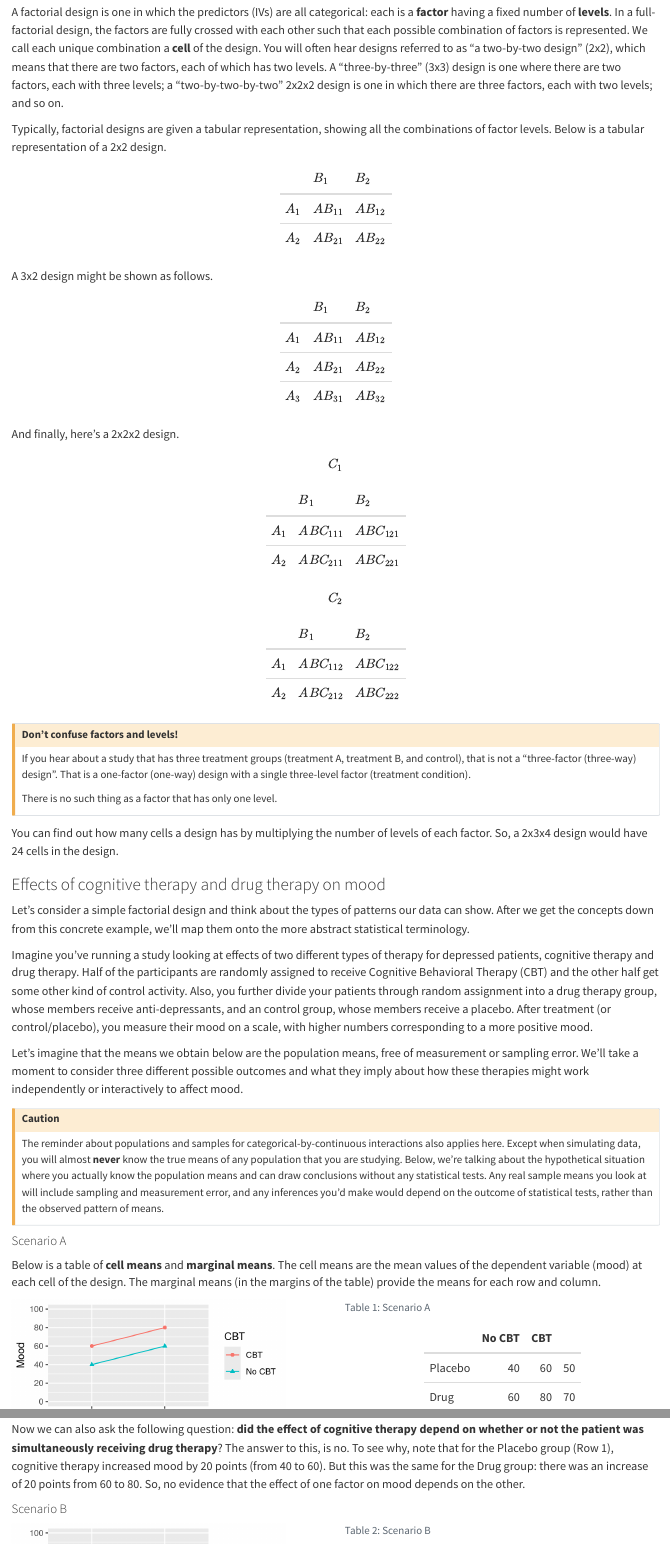
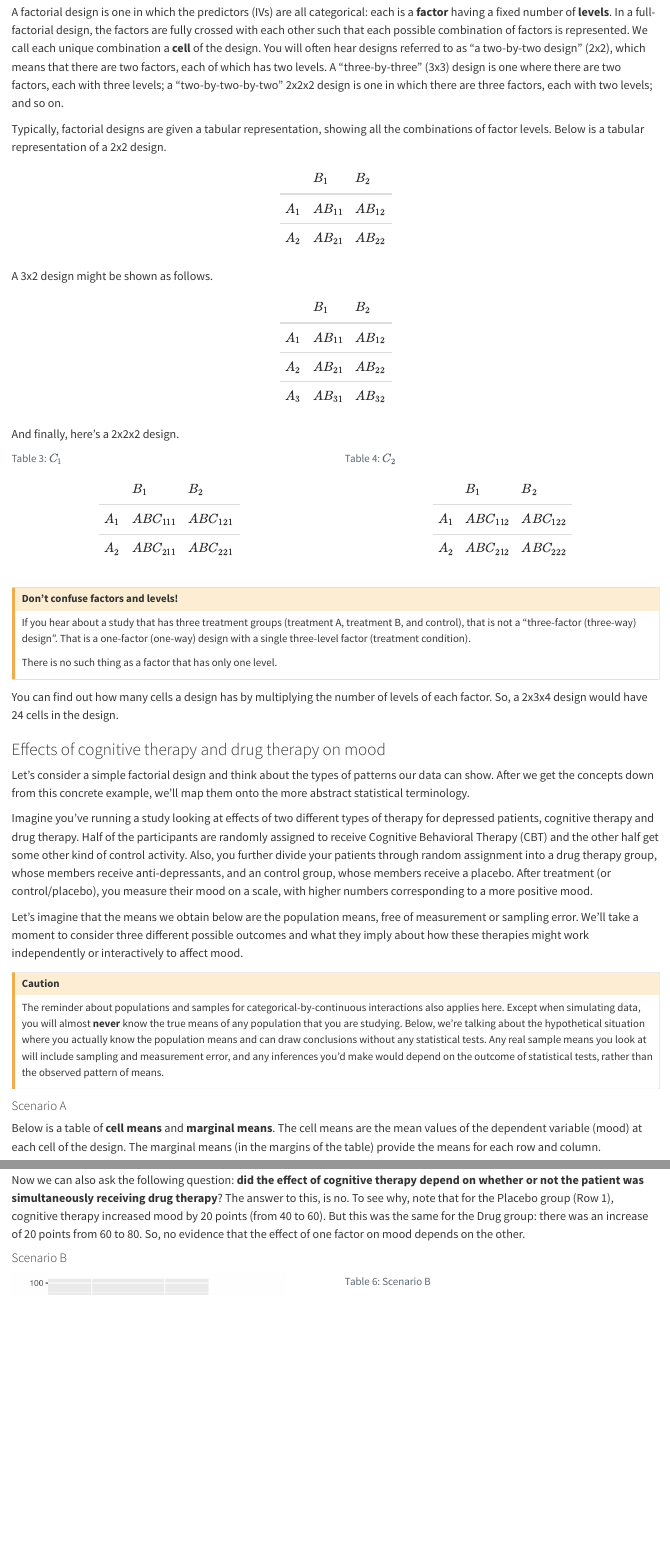
Before and after one commit to PsyTeachR/stat-models-v2, a Quarto document (interactions.qmd): the page in a window 1100 px wide, from 7080 px down, and a second part further down, joined at a grey line. Rendered offline with R 4.5, knitr and Pandoc in place of Quarto, with nearby package versions.

Commit message:
fix math rendering

````diff
--- a/interactions.qmd
+++ b/interactions.qmd
@@ -320,12 +320,13 @@ A factorial design is one in which the predictors (IVs) are all categorical: eac
 Typically, factorial designs are given a tabular representation, showing all the combinations of factor levels. Below is a tabular representation of a 2x2 design.
 
 ```{r}
-#| label: full-factorial-2x3
+#| label: tbl-full-factorial-2x3
 #| echo: false
-.a <- data.frame(`$B_1$` = c("$AB_{11}$", "$AB_{21}$"),
-                 `$B_2$` = c("$AB_{12}$", "$AB_{22}$"), check.names = FALSE)
+#| html-table-processing: none
+.a <- data.frame(`\\(B_1\\)` = c("\\(AB_{11}\\)", "\\(AB_{21}\\)"),
+                 `\\(B_2\\)` = c("\\(AB_{12}\\)", "\\(AB_{22}\\)"), check.names = FALSE)
 
-rownames(.a) <- c("$A_1$", "$A_2$")
+rownames(.a) <- c("\\(A_1\\)", "\\(A_2\\)")
 
 knitr::kable(.a) |>
   kable_styling(full_width = FALSE)
@@ -334,12 +335,13 @@ knitr::kable(.a) |>
 A 3x2 design might be shown as follows.
 
 ```{r}
-#| label: full-factorial
+#| label: tbl-full-factorial
 #| echo: false
-.a <- data.frame(`$B_1$` = c("$AB_{11}$", "$AB_{21}$", "$AB_{31}$"),
-                 `$B_2$` = c("$AB_{12}$", "$AB_{22}$", "$AB_{32}$"), check.names = FALSE)
+#| html-table-processing: none
+.a <- data.frame(`\\(B_1\\)` = c("\\(AB_{11}\\)", "\\(AB_{21}\\)", "\\(AB_{31}\\)"),
+                 `\\(B_2\\)` = c("\\(AB_{12}\\)", "\\(AB_{22}\\)", "\\(AB_{32}\\)"), check.names = FALSE)
 
-rownames(.a) <- c("$A_1$", "$A_2$", "$A_3$")
+rownames(.a) <- c("\\(A_1\\)", "\\(A_2\\)", "\\(A_3\\)")
 
 knitr::kable(.a) |>
   kable_styling(full_width = FALSE)
@@ -347,33 +349,45 @@ knitr::kable(.a) |>
 
 And finally, here's a 2x2x2 design.
 
-$$C_1$$
+:::: {.columns}
+
+::: {.column width="50%"}
 
 ```{r}
-#| label: full-factorial-2x2-c1
+#| label: tbl-full-factorial-2x2-c1
 #| echo: false
-.a <- data.frame(`$B_1$` = c("$ABC_{111}$", "$ABC_{211}$"),
-                 `$B_2$` = c("$ABC_{121}$", "$ABC_{221}$"), check.names = FALSE)
+#| tbl-cap: "$C_1$"
+#| html-table-processing: none
+.a <- data.frame(`\\(B_1\\)` = c("\\(ABC_{111}\\)", "\\(ABC_{211}\\)"),
+                 `\\(B_2\\)` = c("\\(ABC_{121}\\)", "\\(ABC_{221}\\)"), check.names = FALSE)
 
-rownames(.a) <- c("$A_1$", "$A_2$")
+rownames(.a) <- c("\\(A_1\\)", "\\(A_2\\)")
 
 knitr::kable(.a) |>
   kable_styling(full_width = FALSE)
 ```
 
-$$C_2$$
+:::
+
+::: {.column width="50%"}
 
 ```{r}
-#| label: full-factorial-2x2-c2
+#| label: tbl-full-factorial-2x2-c2
 #| echo: false
-.a <- data.frame(`$B_1$` = c("$ABC_{112}$", "$ABC_{212}$"),
-                 `$B_2$` = c("$ABC_{122}$", "$ABC_{222}$"), check.names = FALSE)
+#| tbl-cap: "$C_2$"
+#| html-table-processing: none
+.a <- data.frame(`\\(B_1\\)` = c("\\(ABC_{112}\\)", "\\(ABC_{212}\\)"),
+                 `\\(B_2\\)` = c("\\(ABC_{122}\\)", "\\(ABC_{222}\\)"), check.names = FALSE)
 
-rownames(.a) <- c("$A_1$", "$A_2$")
+rownames(.a) <- c("\\(A_1\\)", "\\(A_2\\)")
 
 knitr::kable(.a) |>
   kable_styling(full_width = FALSE)
 ```
+
+:::
+
+::::
 
 ::: {.callout-caution}
 
````
Also changed, not shown: docs/search.json, interactions.qmd (2 more changed lines), 2 other files.
